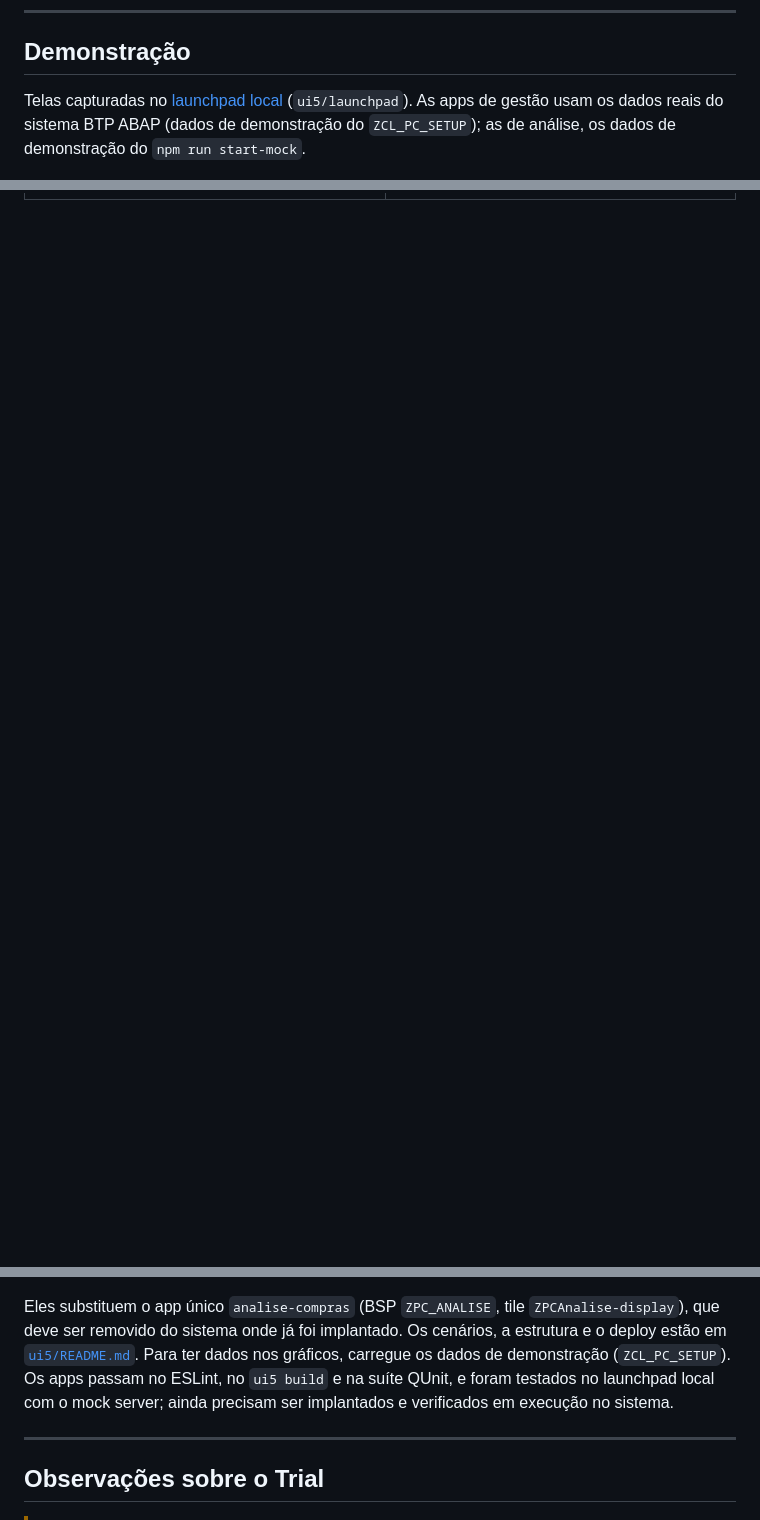
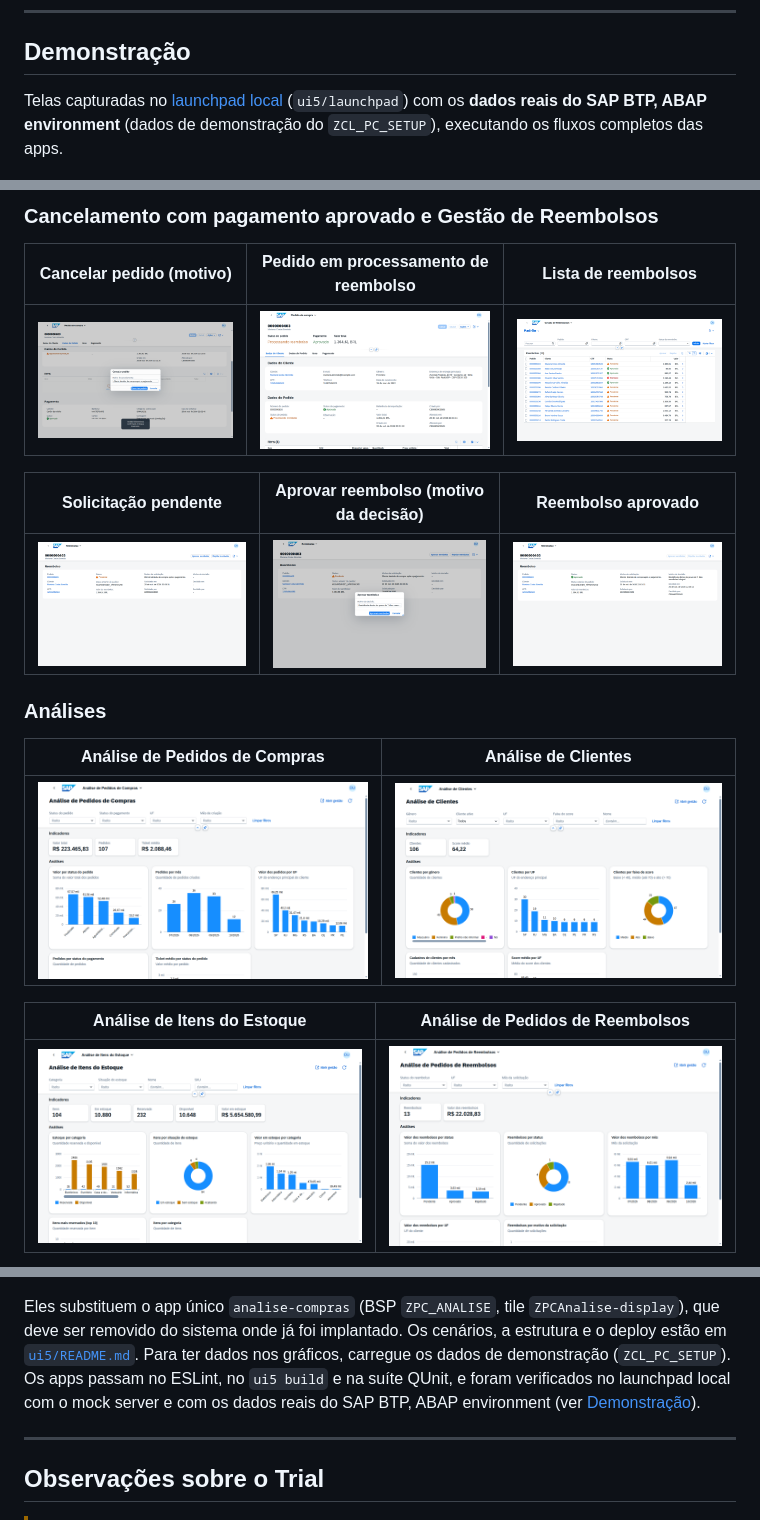
Before and after one commit to AdrianoBispo/sap-abap-rap-pedidos-de-compras-app, a Markdown page: README.md, 3 parts joined by grey strips. Drawn GitHub-style; pictures changed too: assets/analise-clientes.png (added), assets/analise-estoque.png, assets/analise-pedidos.png (added); blank space fills up the shorter version.

```diff
--- a/README.md
+++ b/README.md
@@ -102,9 +102,8 @@ On-Premise completo, com limitações e checklist, está na
 
 ## Demonstração
 
-Telas capturadas no [launchpad local](#launchpad-local) (`ui5/launchpad`). As apps de gestão usam os
-dados reais do sistema BTP ABAP (dados de demonstração do `ZCL_PC_SETUP`); as de análise, os dados
-de demonstração do `npm run start-mock`.
+Telas capturadas no [launchpad local](#launchpad-local) (`ui5/launchpad`) com os **dados reais do SAP BTP,
+ABAP environment** (dados de demonstração do `ZCL_PC_SETUP`), executando os fluxos completos das apps.
 
 <p align="center">
   <img src="assets/launchpad.png" alt="Launchpad local com os oito tiles: quatro de gestão e quatro de análise" width="900">
@@ -127,0 +134,20 @@ de demonstração do `npm run start-mock`.
+### Cancelamento com pagamento aprovado e Gestão de Reembolsos
+
+| Cancelar pedido (motivo) | Pedido em processamento de reembolso | Lista de reembolsos |
+| :----------------------: | :----------------------------------: | :-----------------: |
+| <img src="assets/pedido-cancelamento.png" alt="Diálogo Cancelar pedido com motivo" width="290"> | <img src="assets/pedido-reembolso-pendente.png" alt="Pedido com status Processando reembolso" width="290"> | <img src="assets/reembolsos.png" alt="Lista de reembolsos" width="290"> |
+
+| Solicitação pendente | Aprovar reembolso (motivo da decisão) | Reembolso aprovado |
+| :------------------: | :-----------------------------------: | :----------------: |
+| <img src="assets/reembolso-object-page.png" alt="Reembolso pendente" width="290"> | <img src="assets/reembolso-aprovacao.png" alt="Diálogo Aprovar reembolso" width="290"> | <img src="assets/reembolso-aprovado.png" alt="Reembolso aprovado" width="290"> |
+
+### Análises
+
+| Análise de Pedidos de Compras | Análise de Clientes |
+| :---------------------------: | :-----------------: |
+| <img src="assets/analise-pedidos.png" alt="Painel da Análise de Pedidos de Compras" width="440"> | <img src="assets/analise-clientes.png" alt="Painel da Análise de Clientes" width="440"> |
+
+| Análise de Itens do Estoque | Análise de Pedidos de Reembolsos |
+| :-------------------------: | :------------------------------: |
+| <img src="assets/analise-estoque.png" alt="Painel da Análise de Itens do Estoque" width="440"> | <img src="assets/analise-reembolsos.png" alt="Painel da Análise de Pedidos de Reembolsos" width="440"> |
+
@@ -816,8 +845,8 @@ Eles substituem o app único `analise-compras` (BSP `ZPC_ANALISE`, tile `ZPCAnal
 deve ser removido do sistema onde já foi implantado. Os cenários, a estrutura e o deploy estão em
 [`ui5/README.md`](ui5/README.md#apps-de-análise-freestyle). Para ter dados nos gráficos, carregue os
 dados de demonstração (`ZCL_PC_SETUP`). Os apps passam no ESLint, no `ui5 build` e na suíte QUnit, e
-foram testados no launchpad local com o mock server; ainda precisam ser implantados e verificados em
-execução no sistema.
+foram verificados no launchpad local com o mock server e com os dados reais do SAP BTP, ABAP environment
+(ver [Demonstração](#demonstração)).
 
 ---
 
```
Also changed, not shown: other parts of README.md (+22 -12 lines), assets/analise-detalhe.png.
